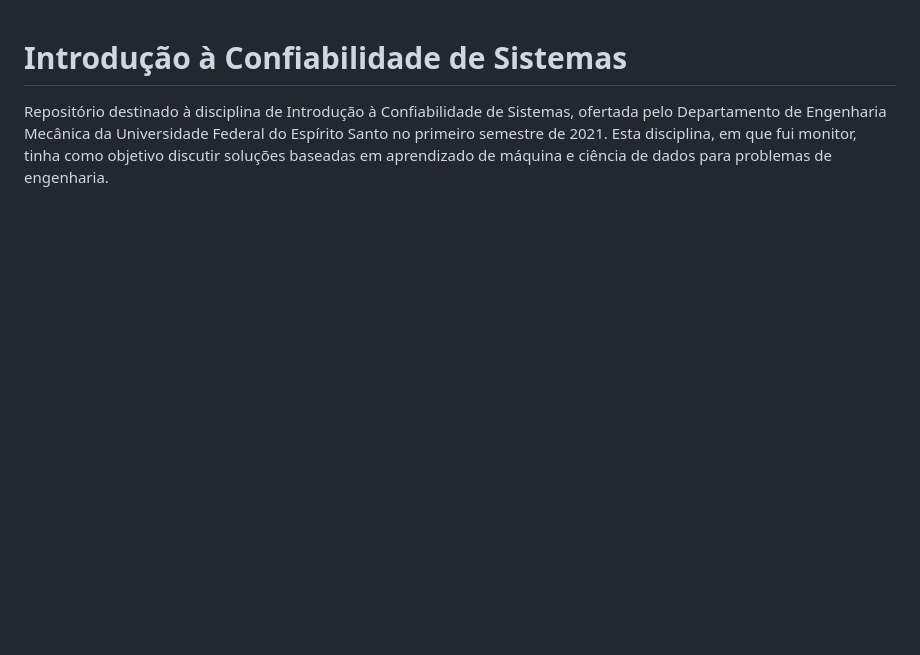
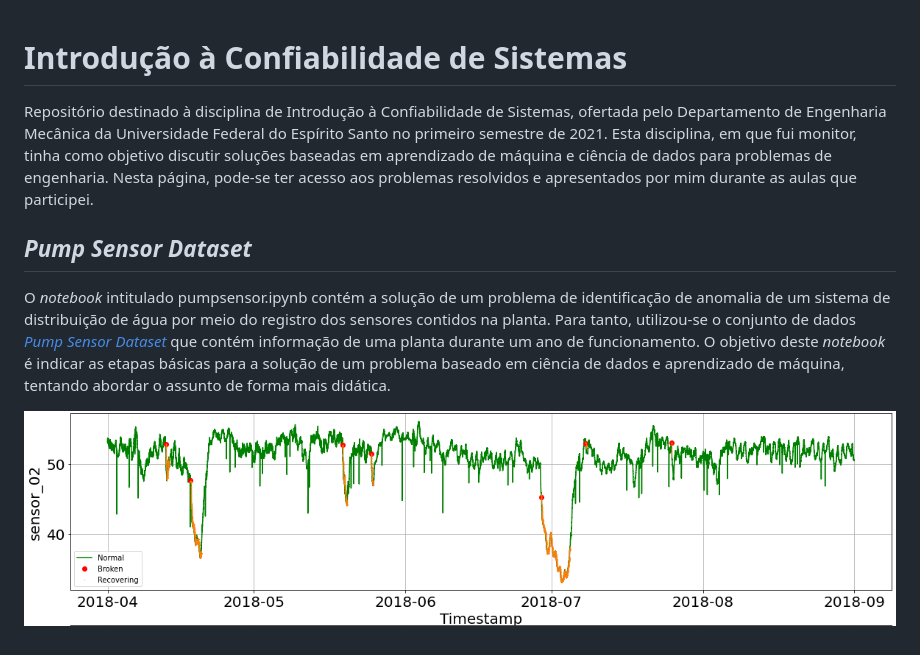
Before and after one commit to williamlhomem/ConfSist, a Markdown page: README.md, the part around the change. Drawn GitHub-style; pictures changed too: img/sensor.png (added); blank space fills up the shorter version.

```diff
--- a/README.md
+++ b/README.md
@@ -1,3 +1,8 @@
 # Introdução à Confiabilidade de Sistemas
 
-Repositório destinado à disciplina de Introdução à Confiabilidade de Sistemas, ofertada pelo Departamento de Engenharia Mecânica da Universidade Federal do Espírito Santo no primeiro semestre de 2021. Esta disciplina, em que fui monitor, tinha como objetivo discutir soluções baseadas em aprendizado de máquina e ciência de dados para problemas de engenharia.
+Repositório destinado à disciplina de Introdução à Confiabilidade de Sistemas, ofertada pelo Departamento de Engenharia Mecânica da Universidade Federal do Espírito Santo no primeiro semestre de 2021. Esta disciplina, em que fui monitor, tinha como objetivo discutir soluções baseadas em aprendizado de máquina e ciência de dados para problemas de engenharia. Nesta página, pode-se ter acesso aos problemas resolvidos e apresentados por mim durante as aulas que participei.
+
+## *Pump Sensor Dataset*
+O *notebook* intitulado pumpsensor.ipynb contém a solução de um problema de identificação de anomalia de um sistema de distribuição de água por meio do registro dos sensores contidos na planta. Para tanto, utilizou-se o conjunto de dados [*Pump Sensor Dataset*]() que contém informação de uma planta durante um ano de funcionamento. O objetivo deste *notebook* é indicar as etapas básicas para a solução de um problema baseado em ciência de dados e aprendizado de máquina, tentando abordar o assunto de forma mais didática.
+
+![sensor](./img/sensor.png)
```
Also changed, not shown: 1 other file.
